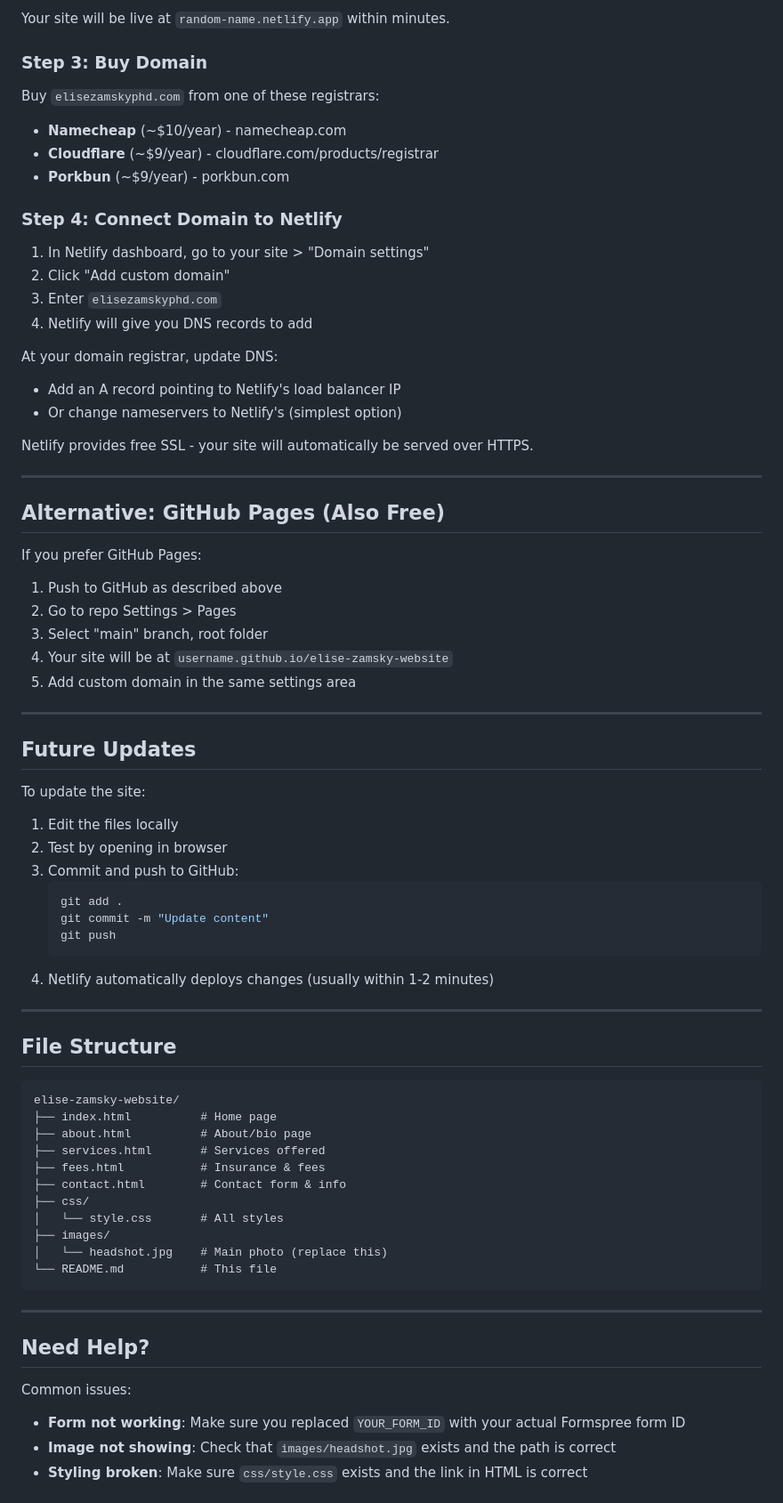
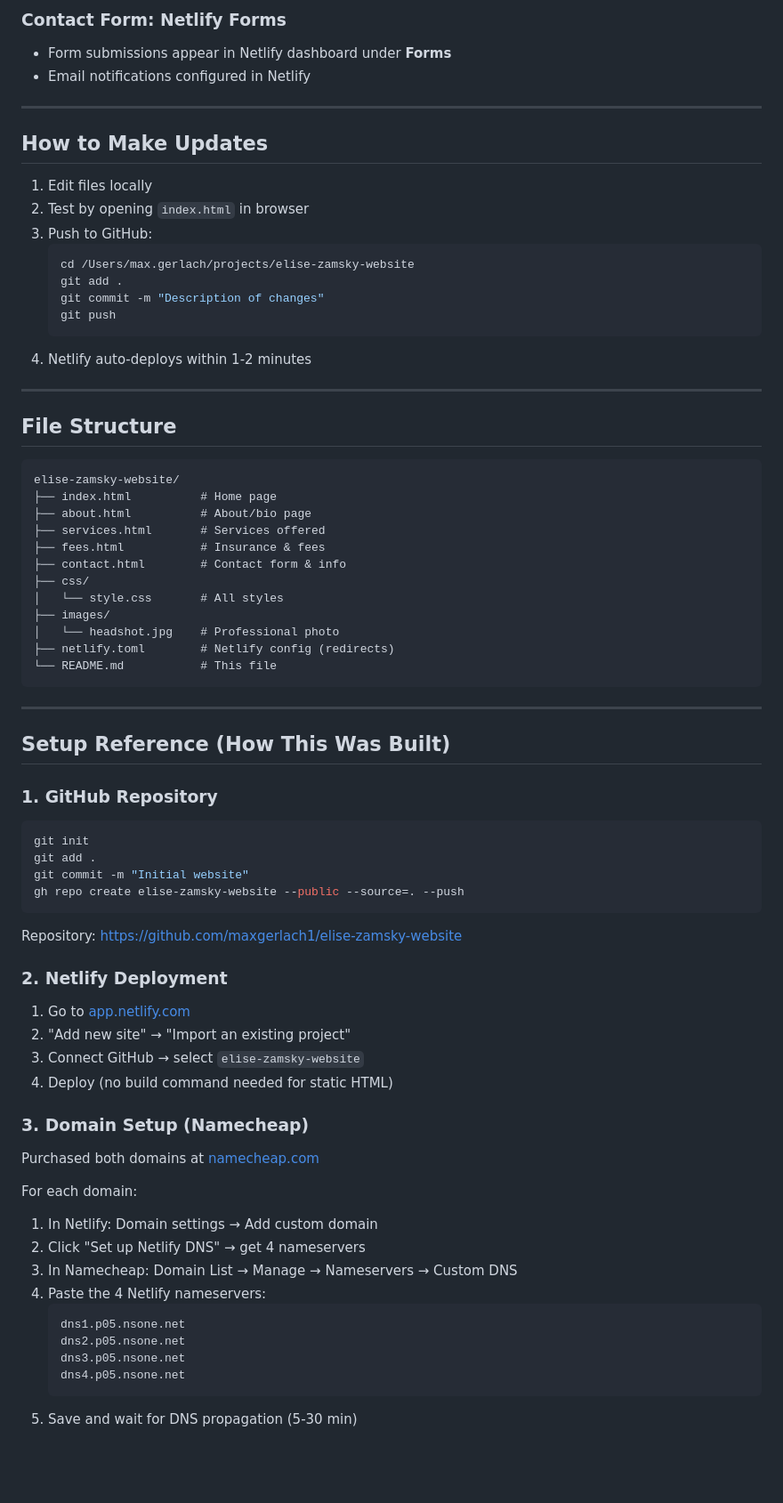
Before and after one commit to maxgerlach1/elise-zamsky-website, a Markdown page: README.md, the part around one of its changes. Shown at 89% size. GitHub-like rendering; blank space fills up the shorter version.

Commit message:
Update README with Netlify and Namecheap setup docs

````diff
--- a/README.md
+++ b/README.md
@@ -79,53 +23,21 @@ git push -u origin main
-Your site will be live at `random-name.netlify.app` within minutes.
-
-### Step 3: Buy Domain
-
-Buy `elisezamskyphd.com` from one of these registrars:
-
-- **Namecheap** (~$10/year) - namecheap.com
-- **Cloudflare** (~$9/year) - cloudflare.com/products/registrar
-- **Porkbun** (~$9/year) - porkbun.com
-
-### Step 4: Connect Domain to Netlify
-
-1. In Netlify dashboard, go to your site > "Domain settings"
-2. Click "Add custom domain"
-3. Enter `elisezamskyphd.com`
-4. Netlify will give you DNS records to add
-
-At your domain registrar, update DNS:
-- Add an A record pointing to Netlify's load balancer IP
-- Or change nameservers to Netlify's (simplest option)
-
-Netlify provides free SSL - your site will automatically be served over HTTPS.
+### Contact Form: Netlify Forms
+- Form submissions appear in Netlify dashboard under **Forms**
+- Email notifications configured in Netlify
 
 ---
 
-## Alternative: GitHub Pages (Also Free)
+## How to Make Updates
 
-If you prefer GitHub Pages:
-
-1. Push to GitHub as described above
-2. Go to repo Settings > Pages
-3. Select "main" branch, root folder
-4. Your site will be at `username.github.io/elise-zamsky-website`
-5. Add custom domain in the same settings area
-
----
-
-## Future Updates
-
-To update the site:
-
-1. Edit the files locally
-2. Test by opening in browser
-3. Commit and push to GitHub:
+1. Edit files locally
+2. Test by opening `index.html` in browser
+3. Push to GitHub:
    ```bash
+   cd /Users/max.gerlach/projects/elise-zamsky-website
    git add .
-   git commit -m "Update content"
+   git commit -m "Description of changes"
    git push
    ```
-4. Netlify automatically deploys changes (usually within 1-2 minutes)
+4. Netlify auto-deploys within 1-2 minutes
 
 ---
 
@@ -141,16 +53,44 @@ elise-zamsky-website/
 ├── css/
 │   └── style.css       # All styles
 ├── images/
-│   └── headshot.jpg    # Main photo (replace this)
+│   └── headshot.jpg    # Professional photo
+├── netlify.toml        # Netlify config (redirects)
 └── README.md           # This file
 ```
 
 ---
 
-## Need Help?
+## Setup Reference (How This Was Built)
 
-Common issues:
+### 1. GitHub Repository
+```bash
+git init
+git add .
+git commit -m "Initial website"
+gh repo create elise-zamsky-website --public --source=. --push
+```
 
-- **Form not working**: Make sure you replaced `YOUR_FORM_ID` with your actual Formspree form ID
-- **Image not showing**: Check that `images/headshot.jpg` exists and the path is correct
-- **Styling broken**: Make sure `css/style.css` exists and the link in HTML is correct
+Repository: https://github.com/maxgerlach1/elise-zamsky-website
+
+### 2. Netlify Deployment
+1. Go to [app.netlify.com](https://app.netlify.com)
+2. "Add new site" → "Import an existing project"
+3. Connect GitHub → select `elise-zamsky-website`
+4. Deploy (no build command needed for static HTML)
+
+### 3. Domain Setup (Namecheap)
+Purchased both domains at [namecheap.com](https://namecheap.com)
+
+For each domain:
+1. In Netlify: Domain settings → Add custom domain
+2. Click "Set up Netlify DNS" → get 4 nameservers
+3. In Namecheap: Domain List → Manage → Nameservers → Custom DNS
+4. Paste the 4 Netlify nameservers:
+   ```
+   dns1.p05.nsone.net
+   dns2.p05.nsone.net
+   dns3.p05.nsone.net
+   dns4.p05.nsone.net
+   ```
+5. Save and wait for DNS propagation (5-30 min)
+
````
Also changed, not shown: other parts of README.md (+37 -68 lines).
